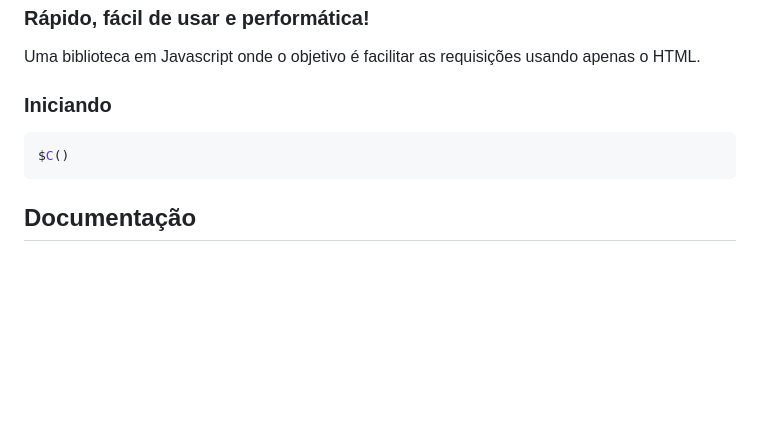
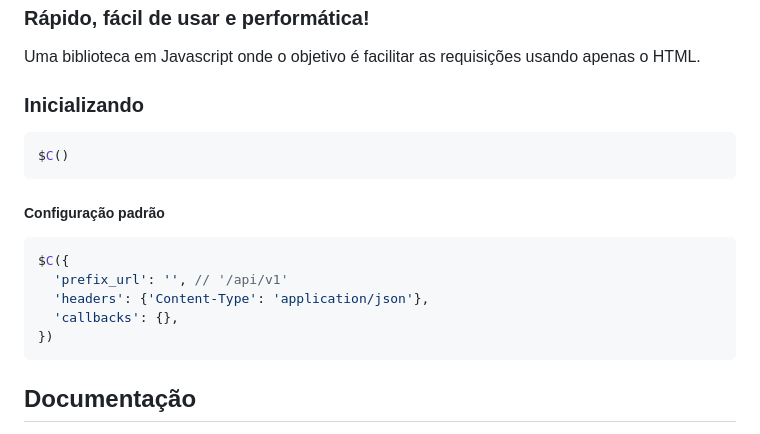
Before and after one commit to Iazzetta/cru.js, a Markdown page: README.md, the part around the change. Drawn GitHub-style; blank space fills up the shorter version.

````diff
--- a/README.md
+++ b/README.md
@@ -3,9 +3,18 @@
 ### Rápido, fácil de usar e performática!
 Uma biblioteca em Javascript onde o objetivo é facilitar as requisições usando apenas o HTML.
 
-### Iniciando
+### Inicializando
 ```js
 $C()
+```
+
+##### Configuração padrão
+```js
+$C({
+  'prefix_url': '', // '/api/v1'
+  'headers': {'Content-Type': 'application/json'},
+  'callbacks': {},
+})
 ```
 
 ## Documentação
````
